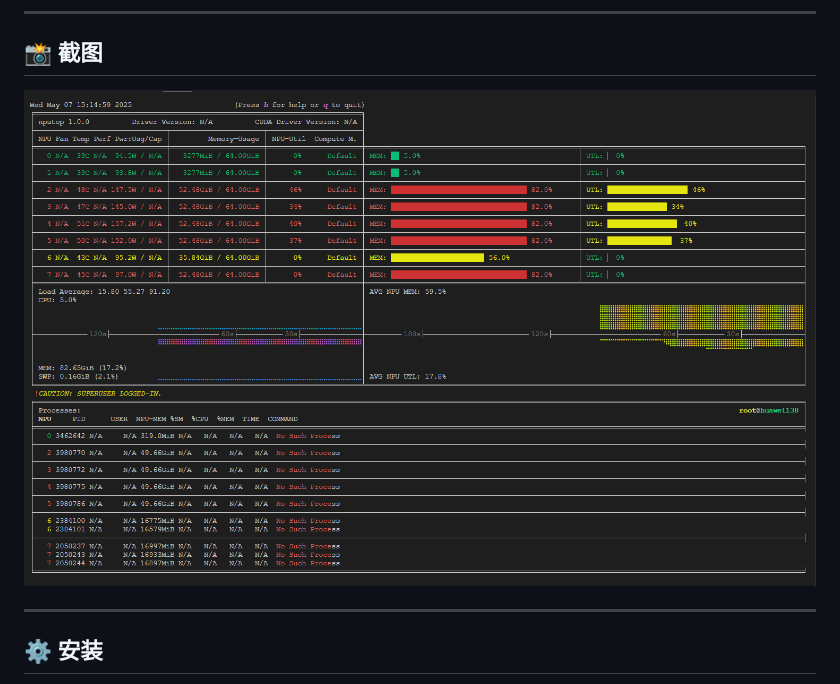
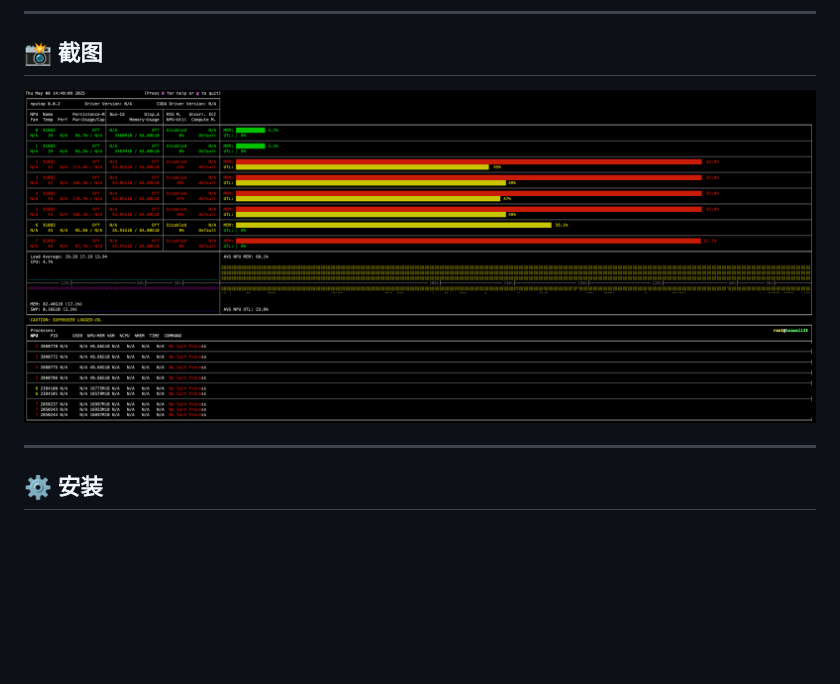
Before and after one commit to youyve/nputop, a Markdown page: README_zh.md, the part around the change. Drawn GitHub-style; pictures changed too: assets/ascend-npu.png (added); blank space fills up the shorter version.

```diff
--- a/README_zh.md
+++ b/README_zh.md
@@ -23,7 +23,7 @@
 
 ## 📸 截图
 
-![](assets/nputop_2025_0507.jpg)
+![](assets/ascend-npu.png)
 
 ---
 
```
Also changed, not shown: README.md (+1 -1 lines).
